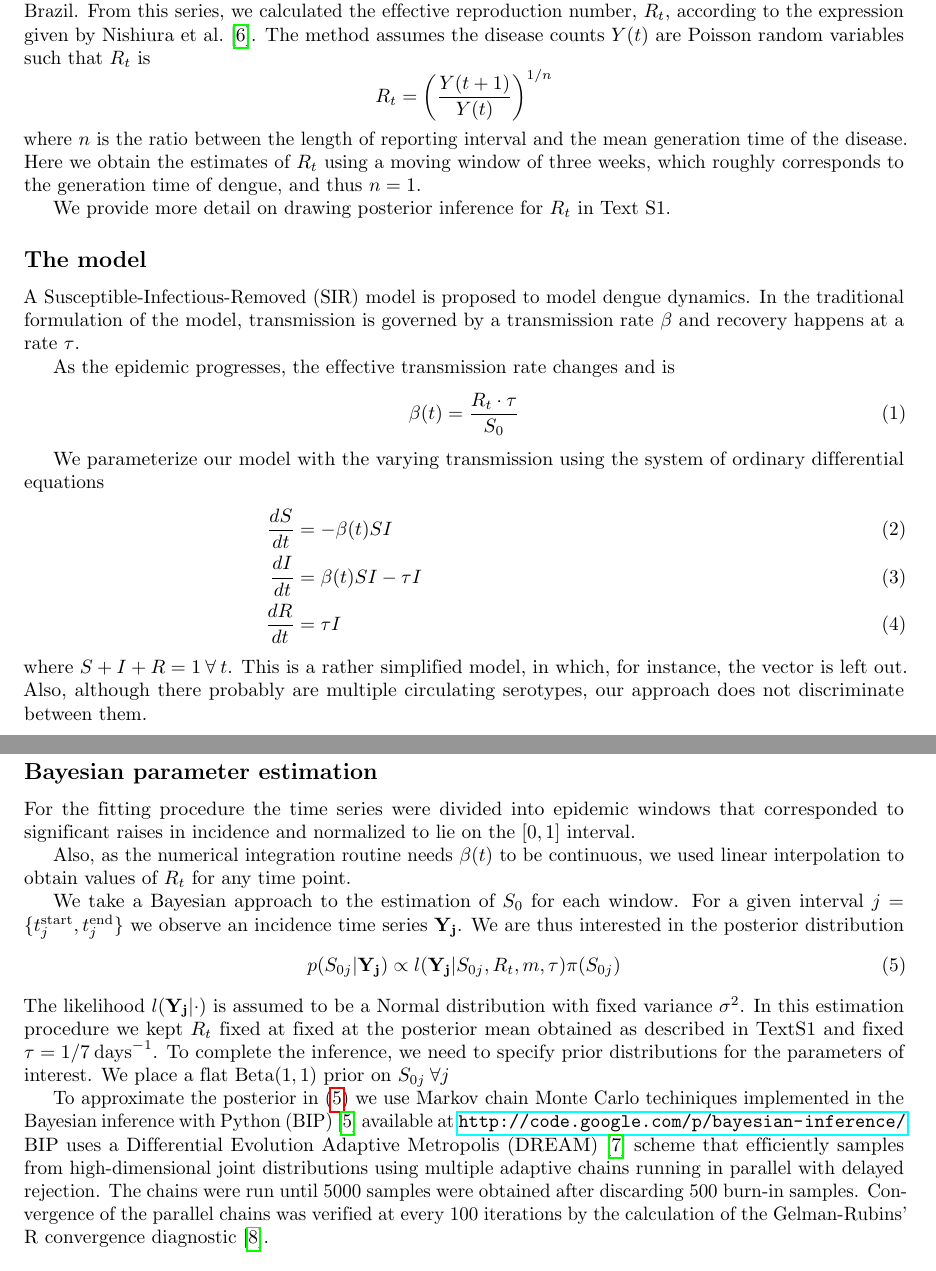
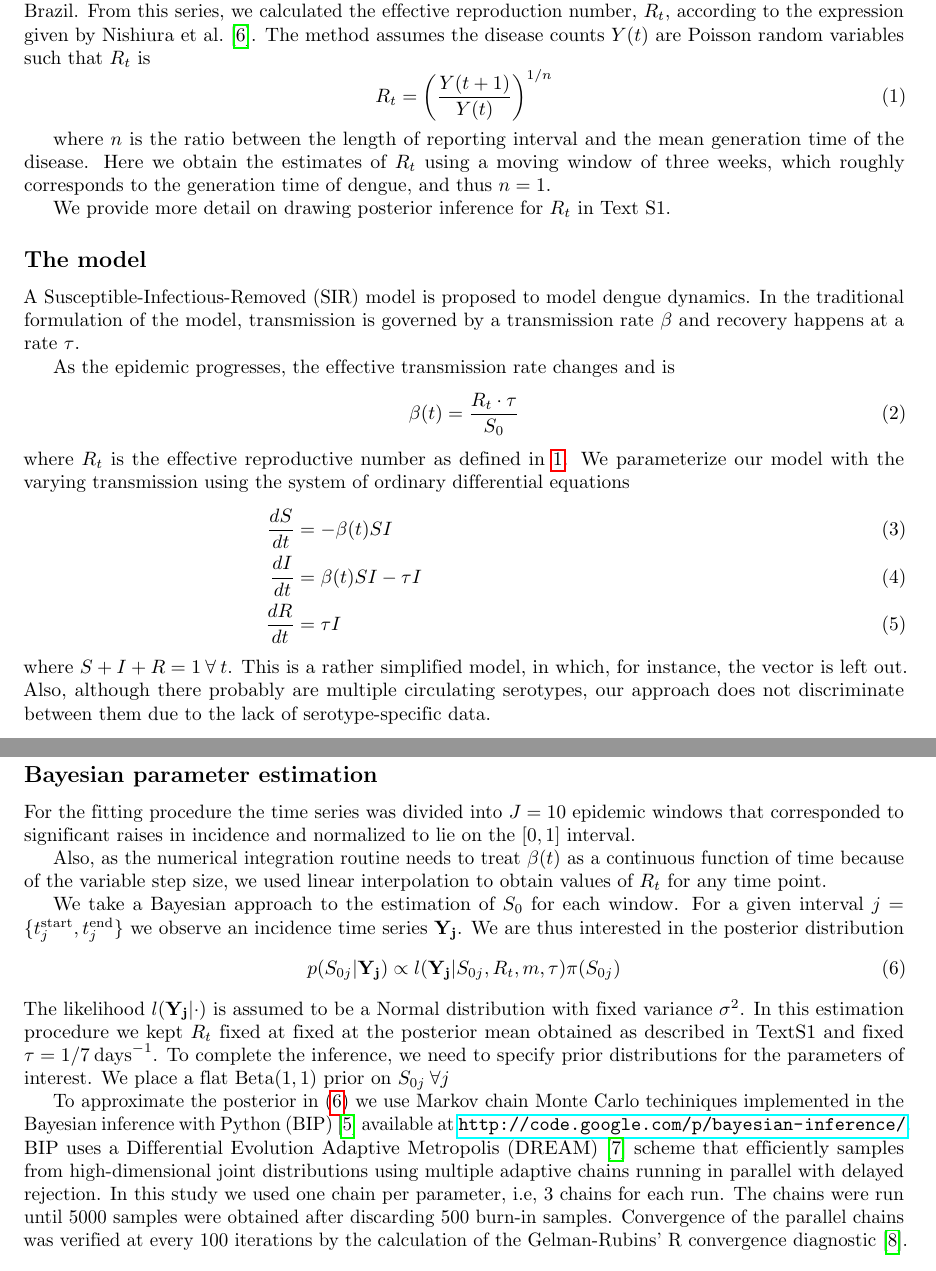
Before and after one commit to fccoelho/paperLM1, a LaTeX document (draft_lm1.tex): two parts of pages 2 and 3 of 4, joined at a grey line, cut so that both start at the same text. Compiled offline with pdfLaTeX.

Commit message:
Flavio's corrections

```diff
--- a/draft_lm1.tex
+++ b/draft_lm1.tex
@@ -234,7 +234,11 @@ From this series, we calculated the effective reproduction number, $R_t$,
 according to the expression given by Nishiura et al.~\cite{nishiura}.
 The method assumes the disease counts $Y(t)$ are Poisson random variables such
 that $R_t$ is
-\[ R_t = \left(\frac{Y(t + 1)}{Y(t)}\right)^{1/n}\]
+\begin{equation}
+ \label{eq:Rt}
+ R_t = \left(\frac{Y(t + 1)}{Y(t)}\right)^{1/n}
+\end{equation}
+
 where $n$ is the ratio between the length of reporting interval and the mean
 generation time of the disease.
 Here we obtain the estimates of $R_t$ using a moving window of three weeks,
@@ -253,7 +257,7 @@ As the epidemic progresses, the effective transmission  rate changes and is
  \label{eq:effbeta}
  \beta(t) = \frac{R_t\cdot\tau}{S_0}
 \end{equation}
-
+where $R_t$ is the effective reproductive number as defined in~\ref{eq:Rt}.
 We parameterize our model with the varying transmission using the system of
 ordinary differential equations
 \begin{align}
@@ -265,17 +269,18 @@ where $S + I + R = 1 \: \forall\: t$. % \in [T_0, T_1]$.
 This is a rather simplified model, in which, for instance, the vector is left
 out.
 Also, although there probably are multiple circulating serotypes, our approach
-does not discriminate between them.
+does not discriminate between them due to the lack of serotype-specific data.
 
 
 \subsection*{Bayesian parameter estimation}
 
-For the fitting procedure the time series were divided into epidemic windows
-that corresponded to significant raises in incidence and normalized to lie on
-the $[0,1]$ interval.
+For the fitting procedure the time series was divided into $J=10$ epidemic
+windows that corresponded to significant raises in incidence and normalized to
+lie on the $[0,1]$ interval.
 
-Also, as the numerical integration routine needs $\beta(t)$ to be continuous, we
-used linear interpolation to obtain values of $R_t$ for any time point.
+Also, as the numerical integration routine needs to treat $\beta(t)$ as a
+continuous function of time because of the variable step size, we used linear
+interpolation to obtain values of $R_t$ for any time point.
 
 We take a Bayesian approach to the estimation of $S_0$ for each window.
 For a given interval $j = \{ t_j^{\text{start}}, t_j^{\text{end}} \} $ we
@@ -310,6 +315,7 @@ Carlo techiniques implemented in the Bayesian inference with Python
 BIP uses a Differential Evolution Adaptive Metropolis (DREAM)~\cite{vrugt2008}
 scheme that efficiently samples from high-dimensional joint distributions using
 multiple adaptive chains running in parallel with delayed rejection.
+In this study we used one chain per parameter, i.e, 3 chains for each run.
 The chains were run until $5000$ samples were obtained after discarding $500$
 burn-in samples.
 Convergence of the parallel chains was verified at every 100 iterations by the
```
